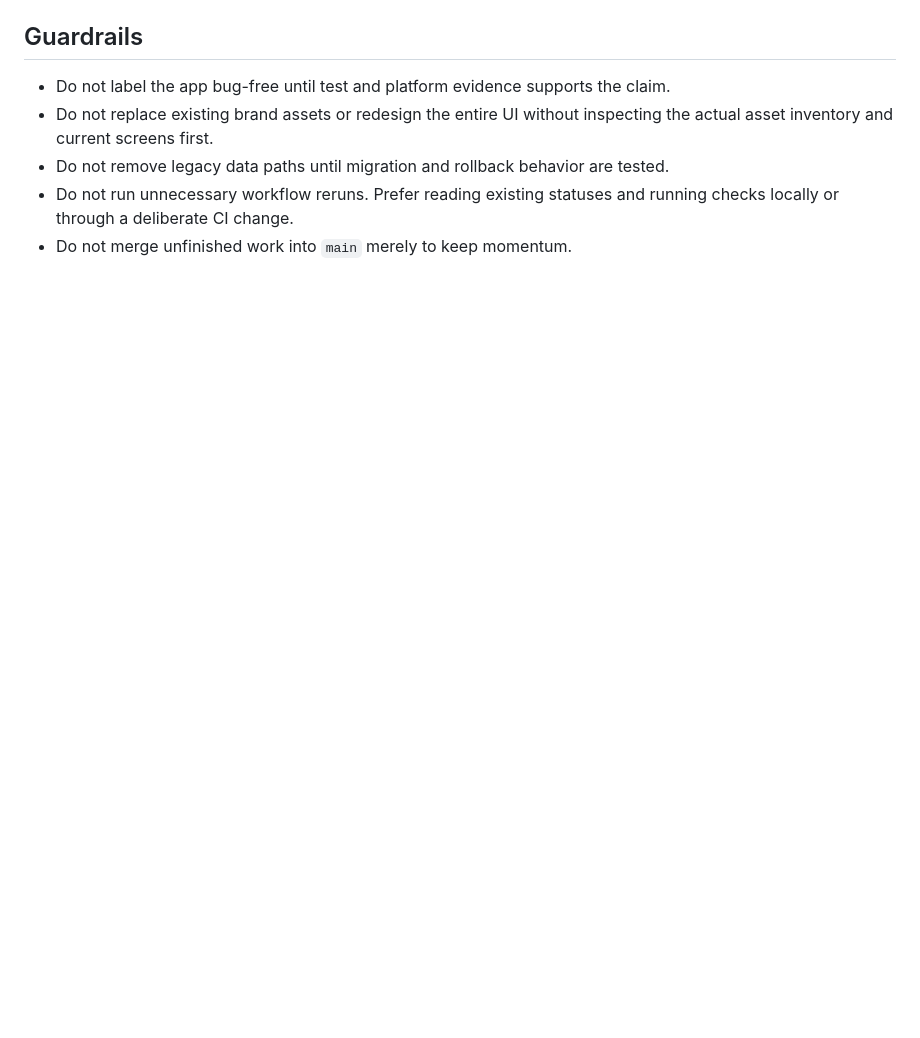
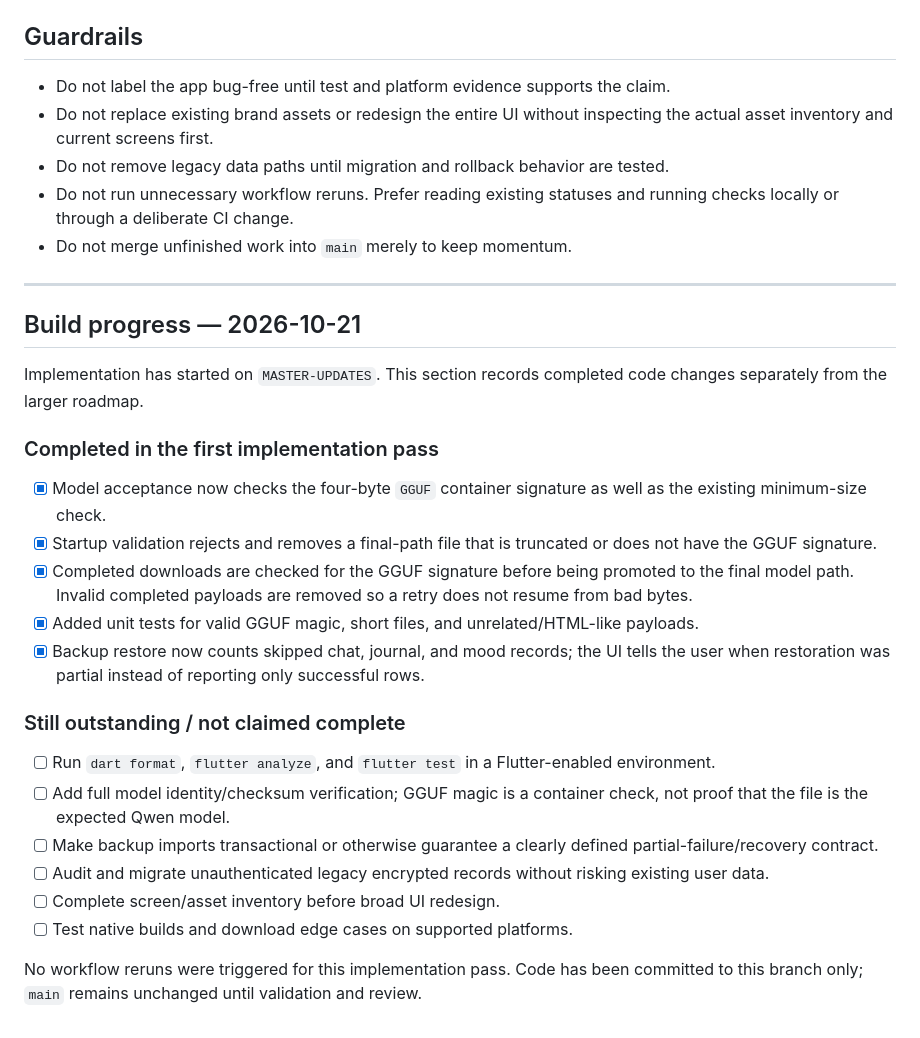
Before and after one commit to Harry-Jees/Pillow_Bud, a Markdown page: docs/MASTER_UPDATES_PLAN.md, the part around the change. Drawn GitHub-style; blank space fills up the shorter version.

Commit message:
docs: track master updates implementation progress

```diff
--- a/docs/MASTER_UPDATES_PLAN.md
+++ b/docs/MASTER_UPDATES_PLAN.md
@@ -335,3 +335,29 @@ For each comparison, record: platform availability, offline boundaries, privacy/
 - Do not remove legacy data paths until migration and rollback behavior are tested.
 - Do not run unnecessary workflow reruns. Prefer reading existing statuses and running checks locally or through a deliberate CI change.
 - Do not merge unfinished work into `main` merely to keep momentum.
+
+
+---
+
+## Build progress — 2026-10-21
+
+Implementation has started on `MASTER-UPDATES`. This section records completed code changes separately from the larger roadmap.
+
+### Completed in the first implementation pass
+
+- [x] Model acceptance now checks the four-byte `GGUF` container signature as well as the existing minimum-size check.
+- [x] Startup validation rejects and removes a final-path file that is truncated or does not have the GGUF signature.
+- [x] Completed downloads are checked for the GGUF signature before being promoted to the final model path. Invalid completed payloads are removed so a retry does not resume from bad bytes.
+- [x] Added unit tests for valid GGUF magic, short files, and unrelated/HTML-like payloads.
+- [x] Backup restore now counts skipped chat, journal, and mood records; the UI tells the user when restoration was partial instead of reporting only successful rows.
+
+### Still outstanding / not claimed complete
+
+- [ ] Run `dart format`, `flutter analyze`, and `flutter test` in a Flutter-enabled environment.
+- [ ] Add full model identity/checksum verification; GGUF magic is a container check, not proof that the file is the expected Qwen model.
+- [ ] Make backup imports transactional or otherwise guarantee a clearly defined partial-failure/recovery contract.
+- [ ] Audit and migrate unauthenticated legacy encrypted records without risking existing user data.
+- [ ] Complete screen/asset inventory before broad UI redesign.
+- [ ] Test native builds and download edge cases on supported platforms.
+
+No workflow reruns were triggered for this implementation pass. Code has been committed to this branch only; `main` remains unchanged until validation and review.
```
